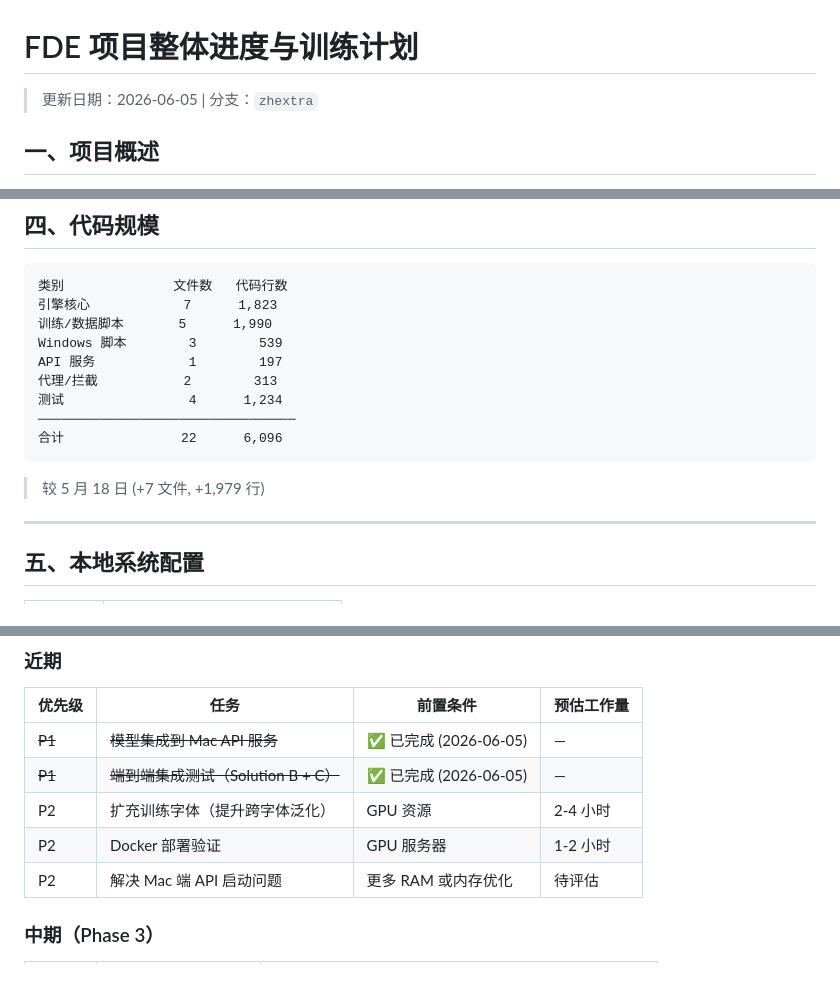
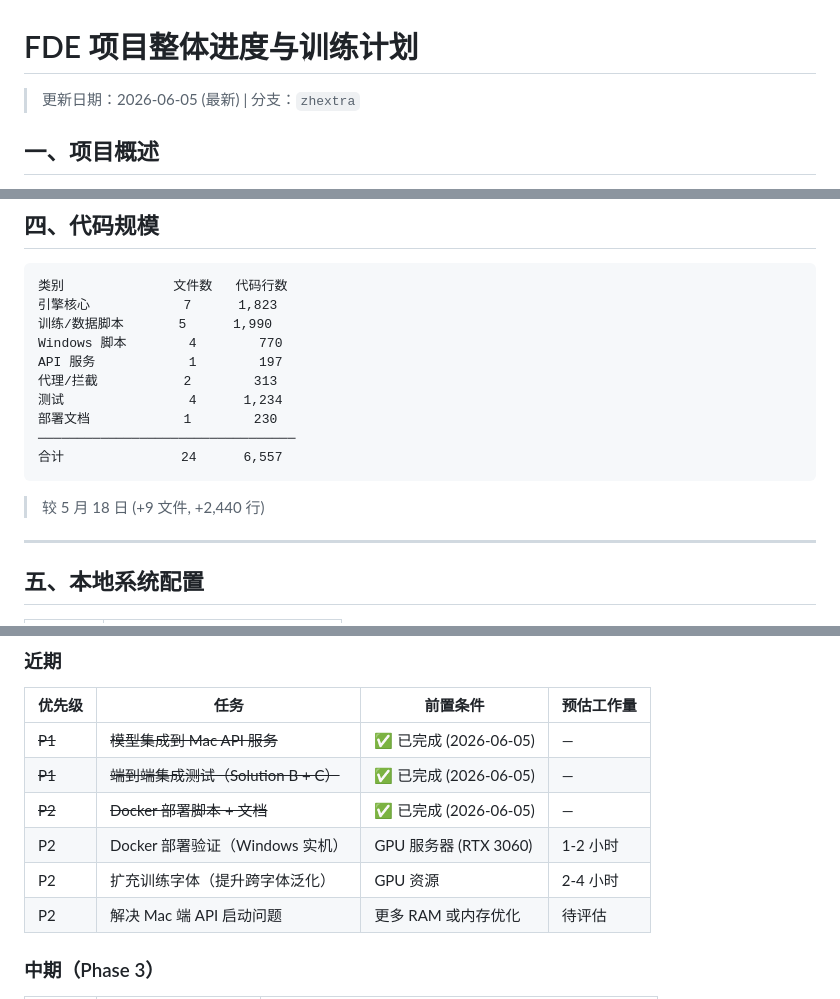
Before and after one commit to hangsa/zhcp2, a Markdown page: docs/progress-and-training-plan.md, 3 parts joined by grey strips. GitHub-like rendering.

Commit message:
docs: update progress — deployment script + DEPLOY.md completed
Co-Authored-By: Claude Opus 4.7 <noreply@anthropic.com>

````diff
--- a/docs/progress-and-training-plan.md
+++ b/docs/progress-and-training-plan.md
@@ -1,6 +1,6 @@
 # FDE 项目整体进度与训练计划
 
-> 更新日期：2026-06-05 | 分支：`zhextra`
+> 更新日期：2026-06-05 (最新) | 分支：`zhextra`
 
 ## 一、项目概述
 
@@ -120,15 +122,16 @@ Solution B（精确哈希 + KNN） → Solution C（ViT-Tiny CNN） → Solution
 类别              文件数   代码行数
 引擎核心            7      1,823
 训练/数据脚本       5      1,990
-Windows 脚本        3        539
+Windows 脚本        4        770
 API 服务            1        197
 代理/拦截           2        313
 测试                4      1,234
+部署文档            1        230
 ─────────────────────────────────
-合计               22      6,096
+合计               24      6,557
 ```
 
-> 较 5 月 18 日 (+7 文件, +1,979 行)
+> 较 5 月 18 日 (+9 文件, +2,440 行)
 
 ---
 
@@ -197,8 +200,9 @@ API 服务            1        197
 |--------|------|----------|------------|
 | ~~P1~~ | ~~模型集成到 Mac API 服务~~ | ✅ 已完成 (2026-06-05) | — |
 | ~~P1~~ | ~~端到端集成测试（Solution B + C）~~ | ✅ 已完成 (2026-06-05) | — |
+| ~~P2~~ | ~~Docker 部署脚本 + 文档~~ | ✅ 已完成 (2026-06-05) | — |
+| P2 | Docker 部署验证（Windows 实机） | GPU 服务器 (RTX 3060) | 1-2 小时 |
 | P2 | 扩充训练字体（提升跨字体泛化） | GPU 资源 | 2-4 小时 |
-| P2 | Docker 部署验证 | GPU 服务器 | 1-2 小时 |
 | P2 | 解决 Mac 端 API 启动问题 | 更多 RAM 或内存优化 | 待评估 |
 
 ### 中期（Phase 3）
````
Also changed, not shown: other parts of docs/progress-and-training-plan.md (+2 -0 lines).
